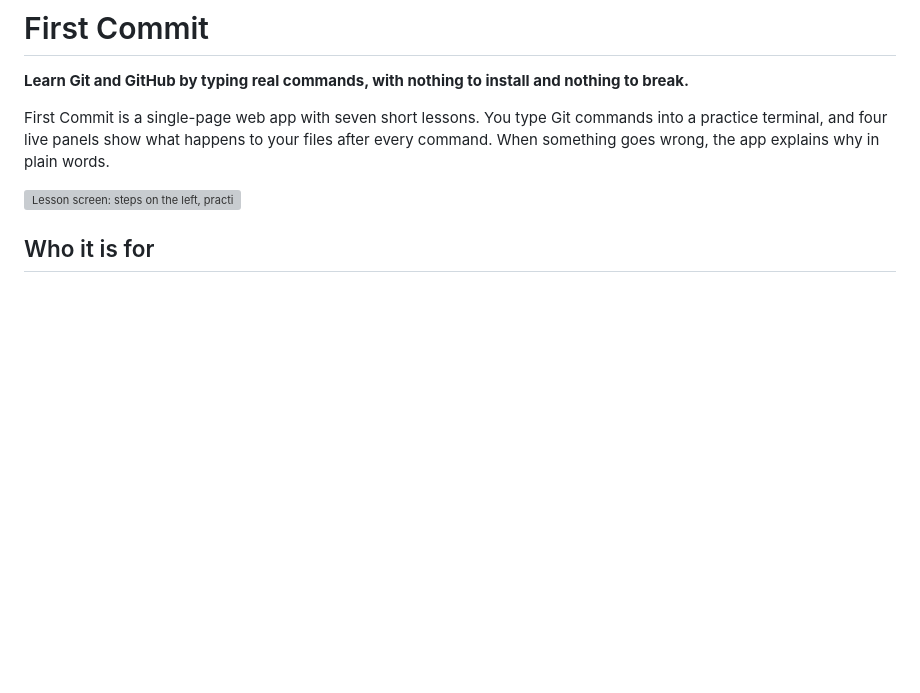
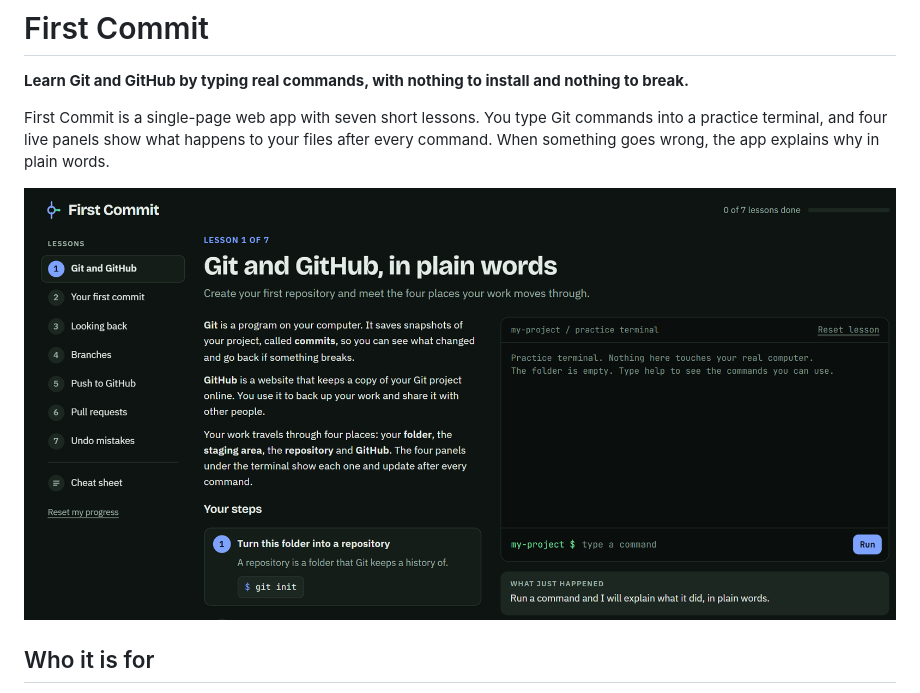
Before and after one commit to T-Syam-Kumar/First_Commit, a Markdown page: README.md, the part around the change. GitHub-like rendering; blank space fills up the shorter version; grey boxes are pictures that could not be loaded.

Commit message:
Fix screenshot path in README.md
Updated the screenshot path in the README file.

```diff
--- a/README.md
+++ b/README.md
@@ -4,7 +4,7 @@
 
 First Commit is a single-page web app with seven short lessons. You type Git commands into a practice terminal, and four live panels show what happens to your files after every command. When something goes wrong, the app explains why in plain words.
 
-![Lesson screen: steps on the left, practice terminal and four panels on the right](docs/screenshot.png)
+![Lesson screen: steps on the left, practice terminal and four panels on the right](screenshot.png)
 <!-- Replace docs/screenshot.png with a screenshot of the running app. -->
 
 ## Who it is for
```
